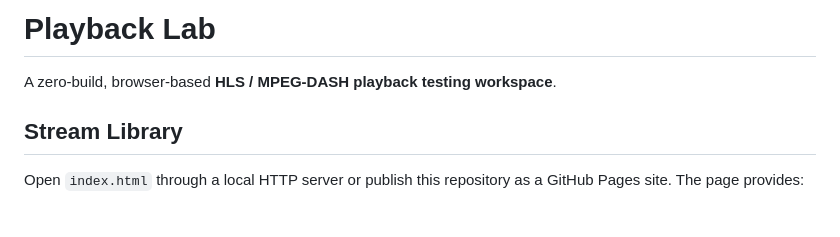
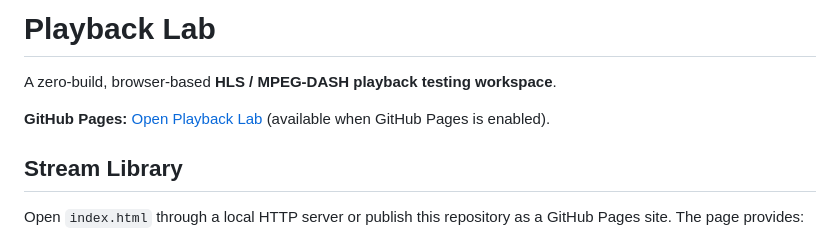
Before and after one commit to chinhbui/playback-lab, a Markdown page: README.md, the part around the change. GitHub-like rendering; blank space fills up the shorter version.

Commit message:
docs: link GitHub Pages site from README

```diff
--- a/README.md
+++ b/README.md
@@ -1,6 +1,8 @@
 # Playback Lab
 
 A zero-build, browser-based **HLS / MPEG-DASH playback testing workspace**.
+
+**GitHub Pages:** [Open Playback Lab](https://chinhbui.github.io/playback-lab/) (available when GitHub Pages is enabled).
 
 ## Stream Library
 
```
